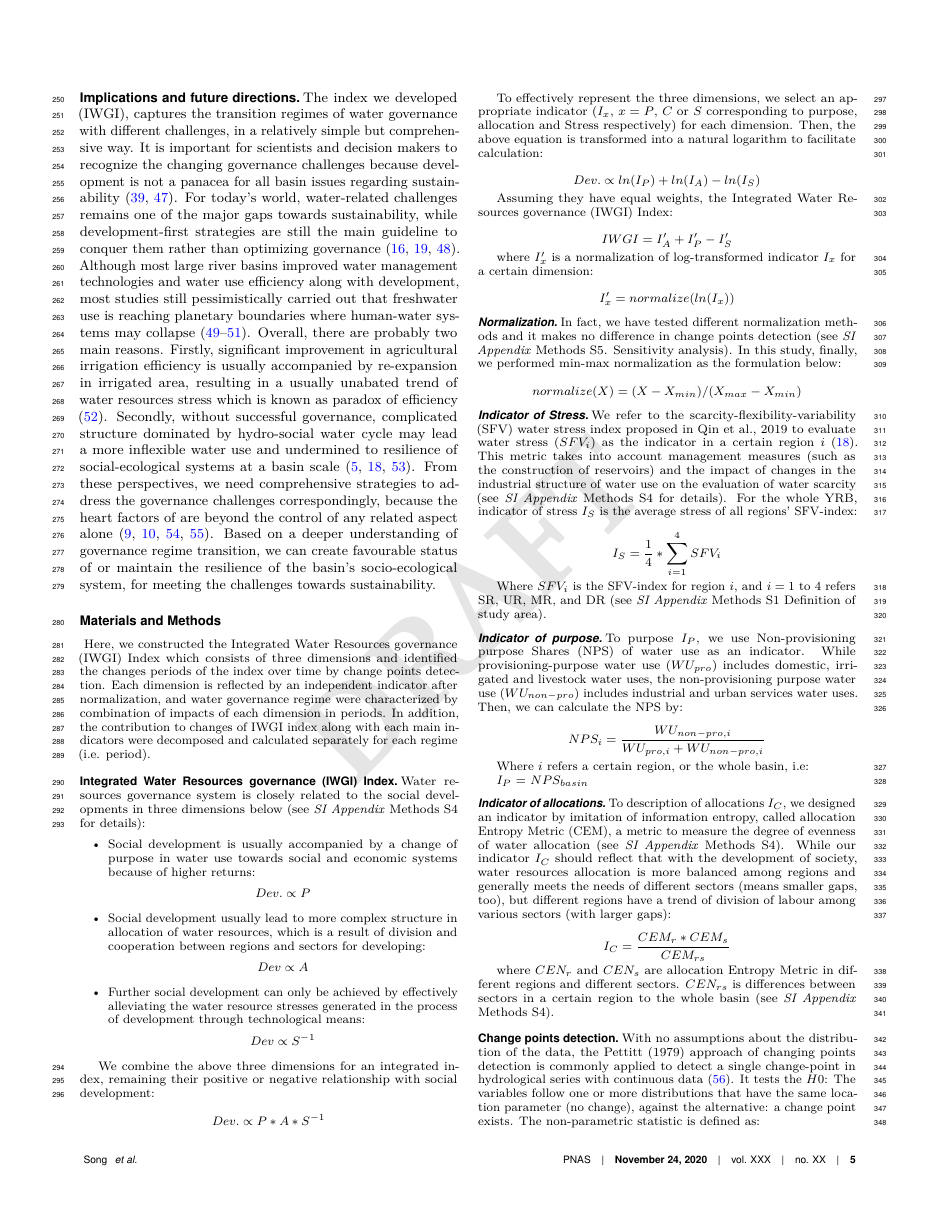
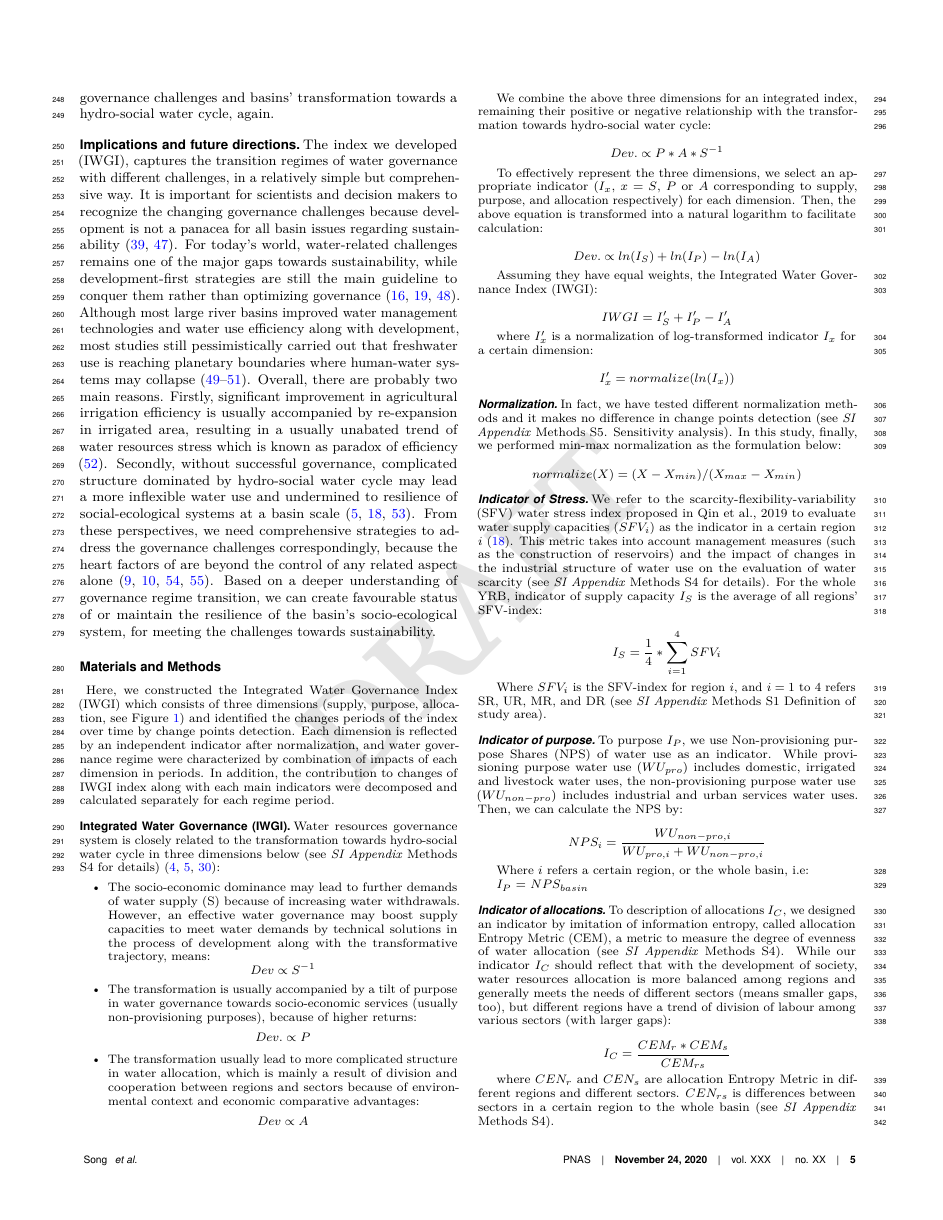
Before and after one commit to SongshGeo/Water-Governance-Regimes, a LaTeX document (tex/main/manuscript.tex): page 5 of 7. Compiled offline with pdfLaTeX.

```diff
--- a/tex/main/manuscript.tex
+++ b/tex/main/manuscript.tex
@@ -401,31 +400,32 @@
 
 %tag 研究方法
 \matmethods{
-Here, we constructed the Integrated Water Resources governance (IWGI) Index which consists of three dimensions and identified the changes periods of the index over time by change points detection.
+Here, we constructed the Integrated Water Governance Index (IWGI) which consists of three dimensions (supply, purpose, allocation, see Figure~\ref{fig:framework}) and identified the changes periods of the index over time by change points detection.
 Each dimension is reflected by an independent indicator after normalization, and water governance regime were characterized by combination of impacts of each dimension in periods.
-In addition, the contribution to changes of IWGI index along with each main indicators were decomposed and calculated separately for each regime (i.e. period).
+In addition, the contribution to changes of IWGI index along with each main indicators were decomposed and calculated separately for each regime period.
 
-	\subsection*{Integrated Water Resources governance (IWGI) Index}
+	\subsection*{Integrated Water Governance (IWGI)}
 	% 我们认为水资源利用制度，与水资源利用的三个维度紧密相关：
-	Water resources governance system is closely related to the social developments in three dimensions below (see \textit{SI Appendix} Methods S4 for details):
+	Water resources governance system is closely related to the transformation towards hydro-social water cycle in three dimensions below (see \textit{SI Appendix} Methods S4 for details)
+	\cite{steffen2018,abbott2019,levia2020}:
 
 	% - 社会的发展通常伴随着用水向社会经济系统倾斜，用水方式优先向收益更高的非供给性方式倾斜：
 	\begin{itemize}
-		\item Social development is usually accompanied by a change of purpose in water use towards social and economic systems because of higher returns:
+		% - 可持续的社会发展应该通过技术手段有效缓解发展过程中产生的水资源压力，才能实现可持续发展：
+		\item The socio-economic dominance may lead to further demands of water supply (S) because of increasing water withdrawals. However, an effective water governance may boost supply capacities to meet water demands by technical solutions in the process of development along with the transformative trajectory, means:
+		$$ Dev \propto S^{-1} $$
+		\item The transformation is usually accompanied by a tilt of purpose in water governance towards socio-economic services (usually non-provisioning purposes), because of higher returns:
 		$$ Dev. \propto P $$
 		% - 社会发展通常伴随着更具结构性的水资源配置，如区域部门之间的分工合作，以及区域的统筹配置：
-		\item Social development usually lead to more complex structure in allocation of water resources, which is a result of division and cooperation between regions and sectors for developing:
+		\item The transformation usually lead to more complicated structure in water allocation, which is mainly a result of division and cooperation between regions and sectors because of environmental context and economic comparative advantages:
 		$$ Dev \propto A $$
-		% - 可持续的社会发展应该通过技术手段有效缓解发展过程中产生的水资源压力，才能实现可持续发展：
-		\item Further social development can only be achieved by effectively alleviating the water resource stresses generated in the process of development through technological means:
-		$$ Dev \propto S^{-1} $$
 	\end{itemize}
 
 	% 将三者合一起，即：
-	We combine the above three dimensions for an integrated index, remaining their positive or negative relationship with social development:
+	We combine the above three dimensions for an integrated index, remaining their positive or negative relationship with the transformation towards hydro-social water cycle:
 
 	$$ Dev. \propto P*A*S^{-1}$$
 
 	% 在上述假设的基础上，我们要构建流域综合耦合指数(Integrated Water Resources governance, IWGI)，使 IWGI 有效表征与用水相关的三个维度。首先为每个维度选择一个合适的指示因子（indicator, $I_x$, 其中$x=P, C or S$）。将上式进行自然对数转换，从而让三个维度之间变成加减关系：
-	To effectively represent the three dimensions, we select an appropriate indicator ($I_x$, $x=P$, $C$ or $S$ corresponding to purpose, allocation and Stress respectively) for each dimension. Then, the above equation is transformed into a natural logarithm to facilitate calculation:
+	To effectively represent the three dimensions, we select an appropriate indicator ($I_x$, $x=S$, $P$ or $A$ corresponding to supply, purpose, and allocation respectively) for each dimension. Then, the above equation is transformed into a natural logarithm to facilitate calculation:
 
@@ -433,7 +433,7 @@
 
-	Assuming they have equal weights, the Integrated Water Resources governance (IWGI) Index:
+	Assuming they have equal weights, the Integrated Water Governance Index (IWGI):
 
-	$$ IWGI = I'_A + I'_P - I'_S $$
+	$$ IWGI = I'_S + I'_P - I'_A $$
 
 	where $I'_x$ is a normalization of log-transformed indicator $I_x$ for a certain dimension:
 
@@ -445,14 +445,14 @@
 	$$ normalize(X) = (X - X_{min}) / (X_{max} - X_{min}) $$
 
 	\subsubsection*{Indicator of Stress}
-	We refer to the scarcity-flexibility-variability (SFV) water stress index proposed in Qin et al., 2019 to evaluate water stress ($SFV_i$) as the indicator in a certain region $i$ \cite{qin2019}. This metric takes into account management measures (such as the construction of reservoirs) and the impact of changes in the industrial structure of water use on the evaluation of water scarcity (see \textit{SI Appendix} Methods S4 for details). For the whole YRB, indicator of stress $I_S$ is the average stress of all regions' SFV-index:
+	We refer to the scarcity-flexibility-variability (SFV) water stress index proposed in Qin et al., 2019 to evaluate water supply capacities ($SFV_i$) as the indicator in a certain region $i$ \cite{qin2019}. This metric takes into account management measures (such as the construction of reservoirs) and the impact of changes in the industrial structure of water use on the evaluation of water scarcity (see \textit{SI Appendix} Methods S4 for details). For the whole YRB, indicator of supply capacity $I_S$ is the average of all regions' SFV-index:
 
 	$$ I_S = \frac{1}{4} * \sum_{i=1}^4 SFV_{i} $$
 
 	Where $SFV_i$ is the SFV-index for region $i$, and $i=1$ to $4$ refers SR, UR, MR, and DR (see \textit{SI Appendix} Methods S1 Definition of study area).
 
 	\subsubsection*{Indicator of purpose}
-	To purpose $I_P$, we use Non-provisioning purpose Shares (NPS) of water use as an indicator. While provisioning-purpose water use ($WU_{pro}$) includes domestic, irrigated and livestock water uses, the non-provisioning purpose water use ($WU_{non-pro}$) includes industrial and urban services water uses. Then, we can calculate the NPS by:
+	To purpose $I_P$, we use Non-provisioning purpose Shares (NPS) of water use as an indicator. While provisioning purpose water use ($WU_{pro}$) includes domestic, irrigated and livestock water uses, the non-provisioning purpose water use ($WU_{non-pro}$) includes industrial and urban services water uses. Then, we can calculate the NPS by:
 
 	$$ NPS_{i} = \frac{WU_{non-pro, i}}{WU_{pro, i} + WU_{non-pro, i}} $$
 
```
Also changed, not shown: tex/sup/supplementary_information.tex (+12 -4 lines), figures/main/index.jpg, figures/main/index.pdf, figures/main/phases.jpg, figures/main/phases.pdf, figures/sup/sensitivity.pdf, tex/main/manuscript.tex (5 more changed lines), 1 other file.
